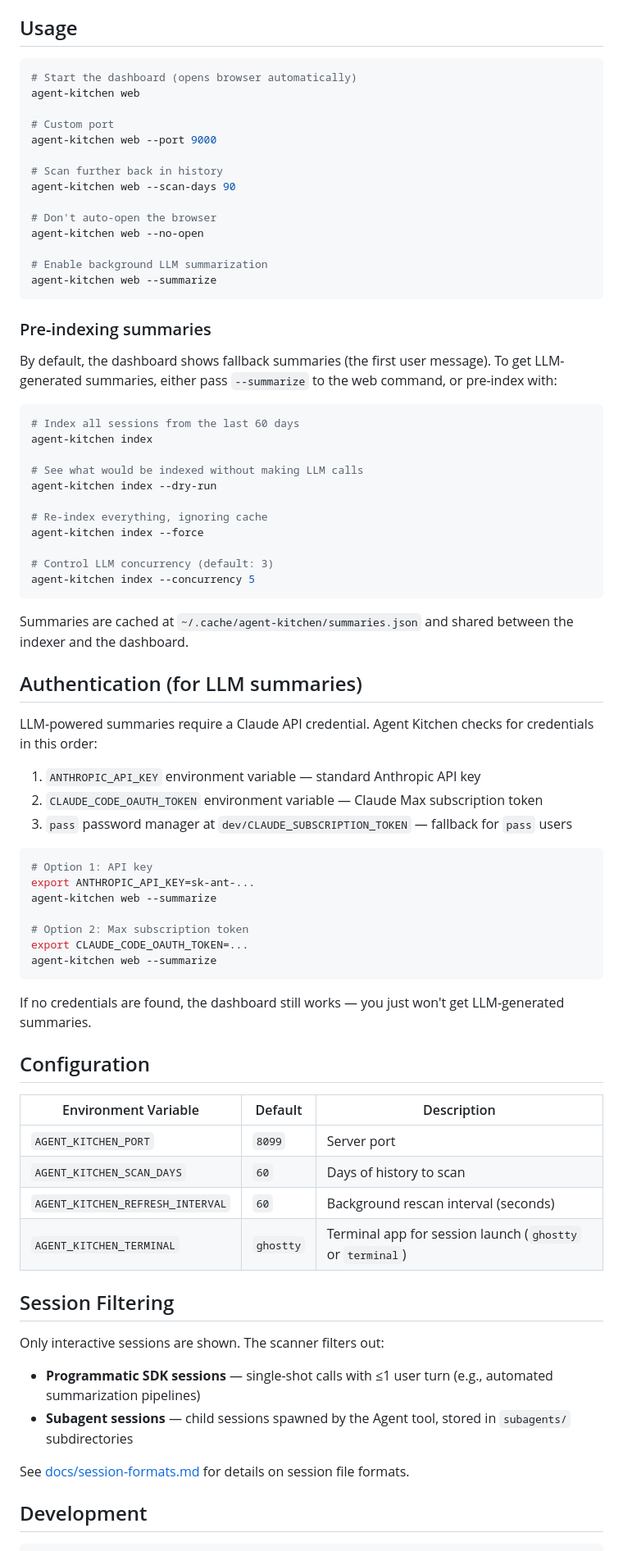
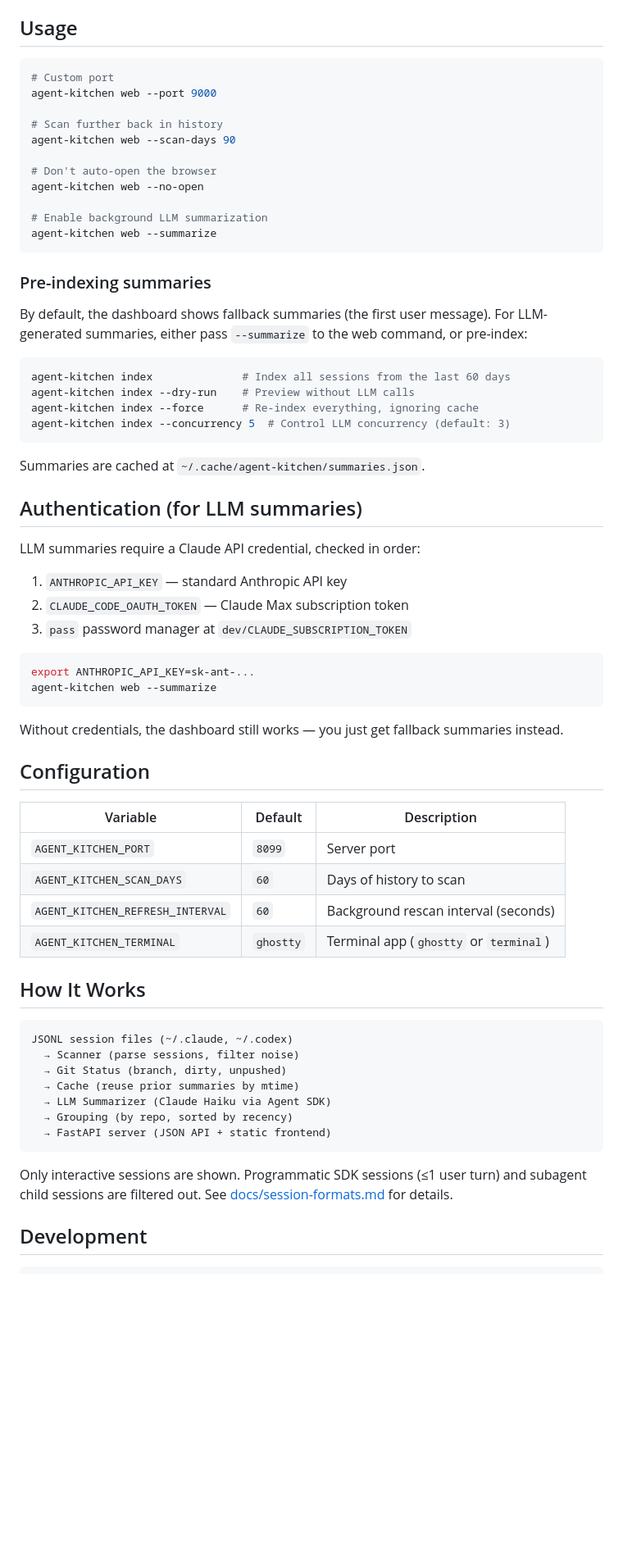
Before and after one commit to vivekhaldar/agent-kitchen, a Markdown page: README.md, the part around the change printed below. Shown: that part at 82% size. Drawn GitHub-style; blank space fills up the shorter version.

````diff
--- a/README.md
+++ b/README.md
@@ -33,9 +54,6 @@ The dashboard opens at `http://localhost:8099`.
 ## Usage
 
 ```bash
-# Start the dashboard (opens browser automatically)
-agent-kitchen web
-
 # Custom port
 agent-kitchen web --port 9000
 
@@ -51,61 +69,54 @@ agent-kitchen web --summarize
 
 ### Pre-indexing summaries
 
-By default, the dashboard shows fallback summaries (the first user message). To get LLM-generated summaries, either pass `--summarize` to the web command, or pre-index with:
+By default, the dashboard shows fallback summaries (the first user message). For LLM-generated summaries, either pass `--summarize` to the web command, or pre-index:
 
 ```bash
-# Index all sessions from the last 60 days
-agent-kitchen index
-
-# See what would be indexed without making LLM calls
-agent-kitchen index --dry-run
-
-# Re-index everything, ignoring cache
-agent-kitchen index --force
-
-# Control LLM concurrency (default: 3)
-agent-kitchen index --concurrency 5
+agent-kitchen index              # Index all sessions from the last 60 days
+agent-kitchen index --dry-run    # Preview without LLM calls
+agent-kitchen index --force      # Re-index everything, ignoring cache
+agent-kitchen index --concurrency 5  # Control LLM concurrency (default: 3)
 ```
 
-Summaries are cached at `~/.cache/agent-kitchen/summaries.json` and shared between the indexer and the dashboard.
+Summaries are cached at `~/.cache/agent-kitchen/summaries.json`.
 
 ## Authentication (for LLM summaries)
 
-LLM-powered summaries require a Claude API credential. Agent Kitchen checks for credentials in this order:
+LLM summaries require a Claude API credential, checked in order:
 
-1. `ANTHROPIC_API_KEY` environment variable — standard Anthropic API key
-2. `CLAUDE_CODE_OAUTH_TOKEN` environment variable — Claude Max subscription token
-3. `pass` password manager at `dev/CLAUDE_SUBSCRIPTION_TOKEN` — fallback for `pass` users
+1. `ANTHROPIC_API_KEY` — standard Anthropic API key
+2. `CLAUDE_CODE_OAUTH_TOKEN` — Claude Max subscription token
+3. `pass` password manager at `dev/CLAUDE_SUBSCRIPTION_TOKEN`
 
 ```bash
-# Option 1: API key
 export ANTHROPIC_API_KEY=sk-ant-...
-agent-kitchen web --summarize
-
-# Option 2: Max subscription token
-export CLAUDE_CODE_OAUTH_TOKEN=...
 agent-kitchen web --summarize
 ```
 
-If no credentials are found, the dashboard still works — you just won't get LLM-generated summaries.
+Without credentials, the dashboard still works — you just get fallback summaries instead.
 
 ## Configuration
 
-| Environment Variable | Default | Description |
+| Variable | Default | Description |
 |---|---|---|
 | `AGENT_KITCHEN_PORT` | `8099` | Server port |
 | `AGENT_KITCHEN_SCAN_DAYS` | `60` | Days of history to scan |
 | `AGENT_KITCHEN_REFRESH_INTERVAL` | `60` | Background rescan interval (seconds) |
-| `AGENT_KITCHEN_TERMINAL` | `ghostty` | Terminal app for session launch (`ghostty` or `terminal`) |
+| `AGENT_KITCHEN_TERMINAL` | `ghostty` | Terminal app (`ghostty` or `terminal`) |
 
-## Session Filtering
+## How It Works
 
-Only interactive sessions are shown. The scanner filters out:
+```
+JSONL session files (~/.claude, ~/.codex)
+  → Scanner (parse sessions, filter noise)
+  → Git Status (branch, dirty, unpushed)
+  → Cache (reuse prior summaries by mtime)
+  → LLM Summarizer (Claude Haiku via Agent SDK)
+  → Grouping (by repo, sorted by recency)
+  → FastAPI server (JSON API + static frontend)
+```
 
-- **Programmatic SDK sessions** — single-shot calls with ≤1 user turn (e.g., automated summarization pipelines)
-- **Subagent sessions** — child sessions spawned by the Agent tool, stored in `subagents/` subdirectories
-
-See [docs/session-formats.md](docs/session-formats.md) for details on session file formats.
+Only interactive sessions are shown. Programmatic SDK sessions (≤1 user turn) and subagent child sessions are filtered out. See [docs/session-formats.md](docs/session-formats.md) for details.
 
 ## Development
 
````
Also changed, not shown: other parts of README.md (+36 -18 lines), docs/screenshot.jpg (added).
